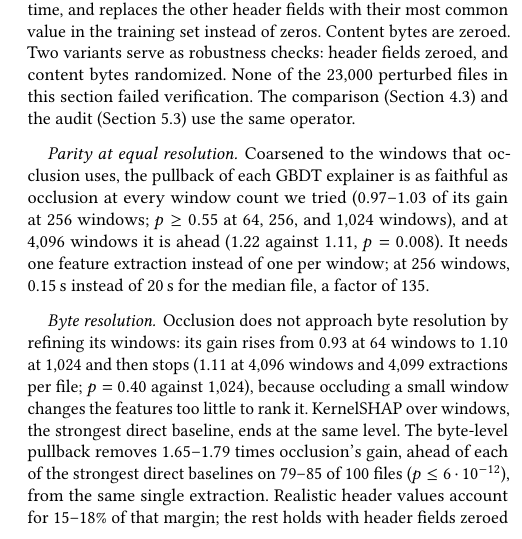
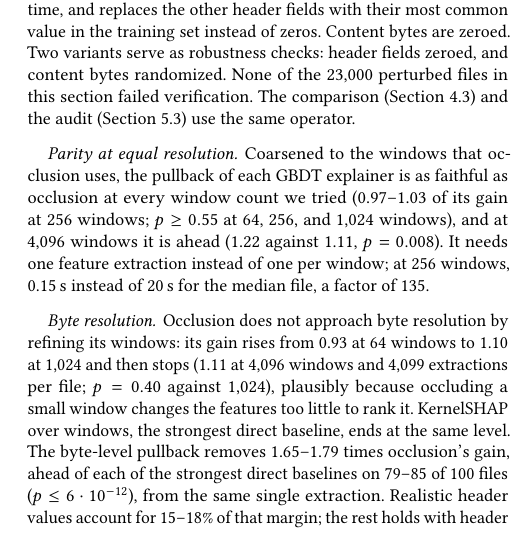
Before and after one commit to lkurlandski/ProvExp, a LaTeX paper (manuscript/main.tex, which reads manuscript/_e_pullback.tex): part of one column of page 6 of 13, cut so that both start at the same text. Compiled offline with pdfLaTeX.

Commit message:
4.1: mark the occlusion-plateau mechanism as plausible, not shown
Co-Authored-By: Claude Opus 5.5 <noreply@anthropic.com>

```diff
--- a/manuscript/_e_pullback.tex
+++ b/manuscript/_e_pullback.tex
@@ -76,7 +76,7 @@ factor of 135.
 
 \paragraph{Byte resolution.} Occlusion does not approach byte resolution by refining its windows: its gain rises from
 0.93 at 64 windows to 1.10 at 1{,}024 and then stops (1.11 at 4{,}096 windows and 4{,}099 extractions per file;
-$p = 0.40$ against 1{,}024), because occluding a small window changes the features too little to rank it. KernelSHAP over
+$p = 0.40$ against 1{,}024), plausibly because occluding a small window changes the features too little to rank it. KernelSHAP over
 windows, the strongest direct baseline, ends at the same level. The byte-level pullback removes 1.65--1.79 times
 occlusion's gain, ahead of each of the strongest direct baselines on 79--85 of 100 files ($p \leq 6 \cdot 10^{-12}$),
 from the same single extraction. Realistic header values account for 15--18\% of that margin; the rest holds with
```
